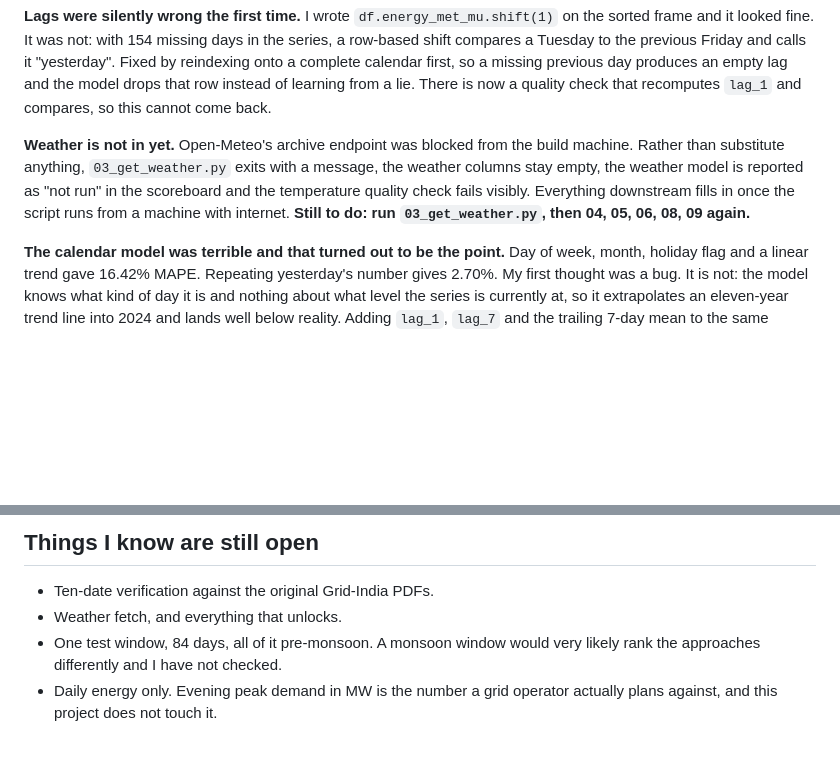
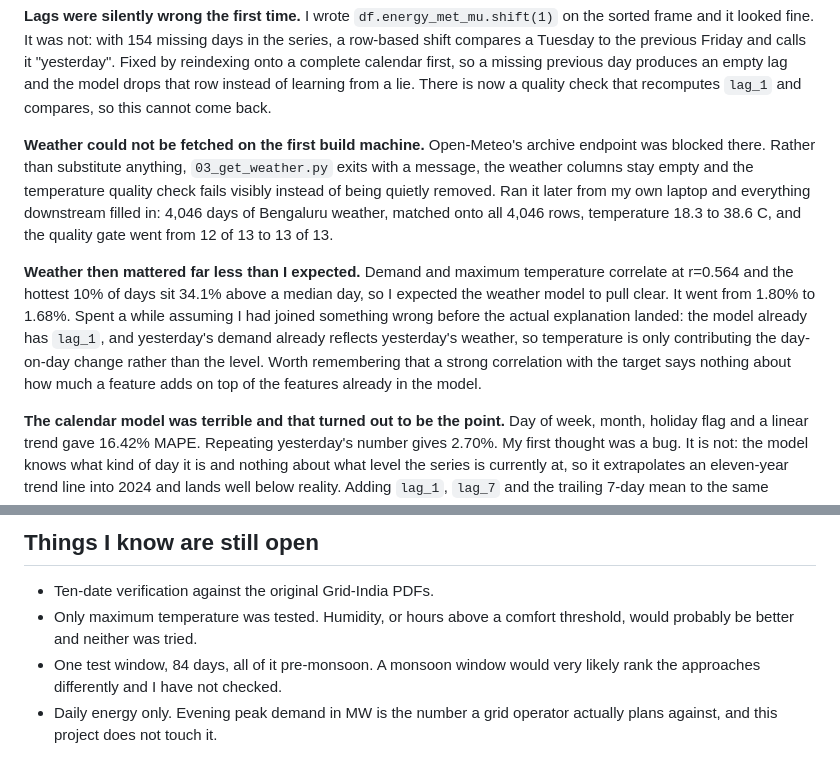
Before and after one commit to yashasr21/power-demand-forecast, a Markdown page: notes.md, 2 parts joined by grey strips. Drawn GitHub-style; blank space fills up the shorter version.

```diff
--- a/notes.md
+++ b/notes.md
@@ -38,13 +38,23 @@ onto a complete calendar first, so a missing previous day produces an empty lag
 and the model drops that row instead of learning from a lie. There is now a
 quality check that recomputes `lag_1` and compares, so this cannot come back.
 
-**Weather is not in yet.**
-Open-Meteo's archive endpoint was blocked from the build machine. Rather than
-substitute anything, `03_get_weather.py` exits with a message, the weather
-columns stay empty, the weather model is reported as "not run" in the scoreboard
-and the temperature quality check fails visibly. Everything downstream fills in
-once the script runs from a machine with internet.
-**Still to do: run `03_get_weather.py`, then 04, 05, 06, 08, 09 again.**
+**Weather could not be fetched on the first build machine.**
+Open-Meteo's archive endpoint was blocked there. Rather than substitute anything,
+`03_get_weather.py` exits with a message, the weather columns stay empty and the
+temperature quality check fails visibly instead of being quietly removed. Ran it
+later from my own laptop and everything downstream filled in: 4,046 days of
+Bengaluru weather, matched onto all 4,046 rows, temperature 18.3 to 38.6 C, and
+the quality gate went from 12 of 13 to 13 of 13.
+
+**Weather then mattered far less than I expected.**
+Demand and maximum temperature correlate at r=0.564 and the hottest 10% of days
+sit 34.1% above a median day, so I expected the weather model to pull clear.
+It went from 1.80% to 1.68%. Spent a while assuming I had joined something wrong
+before the actual explanation landed: the model already has `lag_1`, and
+yesterday's demand already reflects yesterday's weather, so temperature is only
+contributing the day-on-day change rather than the level. Worth remembering that
+a strong correlation with the target says nothing about how much a feature adds
+on top of the features already in the model.
 
 **The calendar model was terrible and that turned out to be the point.**
 Day of week, month, holiday flag and a linear trend gave 16.42% MAPE. Repeating
@@ -95,7 +105,8 @@ misled by it.
 ## Things I know are still open
 
 - Ten-date verification against the original Grid-India PDFs.
-- Weather fetch, and everything that unlocks.
+- Only maximum temperature was tested. Humidity, or hours above a comfort
+  threshold, would probably be better and neither was tried.
 - One test window, 84 days, all of it pre-monsoon. A monsoon window would very
   likely rank the approaches differently and I have not checked.
 - Daily energy only. Evening peak demand in MW is the number a grid operator
```
Also changed, not shown: README.md (deleted, +0 -128 lines).
